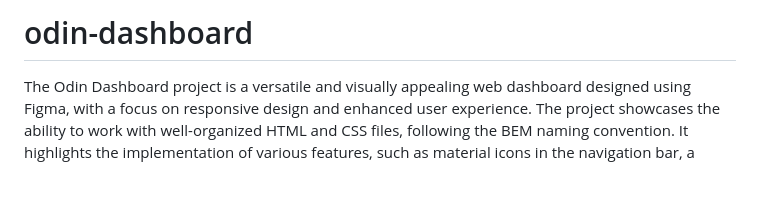
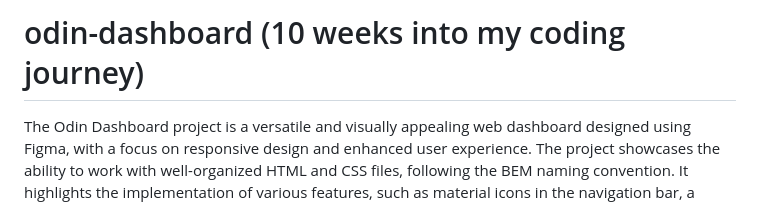
Before and after one commit to HyunCafe/odin-dashboard, a Markdown page: README.md, the part around the change. GitHub-like rendering; blank space fills up the shorter version.

```diff
--- a/README.md
+++ b/README.md
@@ -1,4 +1,4 @@
-# odin-dashboard
+# odin-dashboard (10 weeks into my coding journey)
 The Odin Dashboard project is a versatile and visually appealing web dashboard designed using Figma, with a focus on responsive design and enhanced user experience. The project showcases the ability to work with well-organized HTML and CSS files, following the BEM naming convention. It highlights the implementation of various features, such as material icons in the navigation bar, a video theme background, and lazy loading to optimize page load times. Additionally, it demonstrates the integration of diverse widgets, including a Spotify widget, and Trello todo list, reflecting a wide range of skills and catering to users with different preferences.
 
 
```
